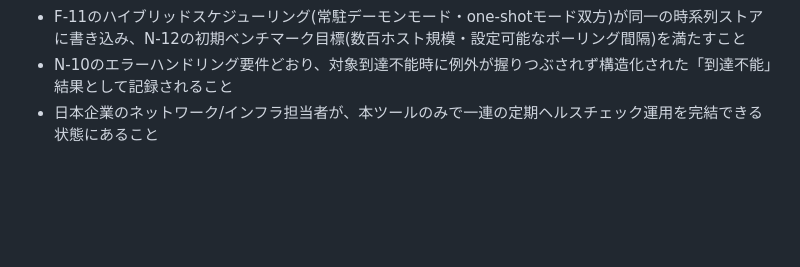
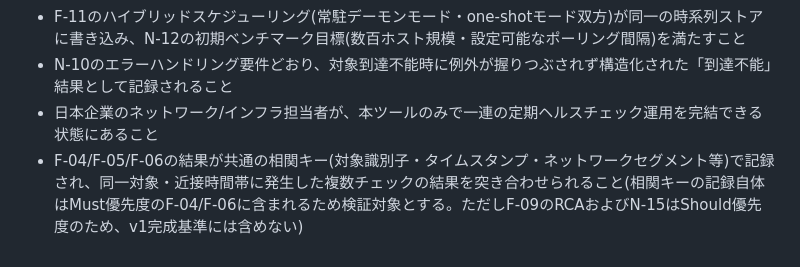
Before and after one commit to Haruyuzuriha/Myaku, a Markdown page: docs/要件定義書.md, the part around the change. Drawn GitHub-style; blank space fills up the shorter version.

Commit message:
Polish 要件定義書 v0.3

```diff
--- a/docs/要件定義書.md
+++ b/docs/要件定義書.md
@@ -134,3 +134,4 @@ v1として「完成」と呼べる状態を、以下の基準で定義する(
 - F-11のハイブリッドスケジューリング(常駐デーモンモード・one-shotモード双方)が同一の時系列ストアに書き込み、N-12の初期ベンチマーク目標(数百ホスト規模・設定可能なポーリング間隔)を満たすこと
 - N-10のエラーハンドリング要件どおり、対象到達不能時に例外が握りつぶされず構造化された「到達不能」結果として記録されること
 - 日本企業のネットワーク/インフラ担当者が、本ツールのみで一連の定期ヘルスチェック運用を完結できる状態にあること
+- F-04/F-05/F-06の結果が共通の相関キー(対象識別子・タイムスタンプ・ネットワークセグメント等)で記録され、同一対象・近接時間帯に発生した複数チェックの結果を突き合わせられること(相関キーの記録自体はMust優先度のF-04/F-06に含まれるため検証対象とする。ただしF-09のRCAおよびN-15はShould優先度のため、v1完成基準には含めない)
```
